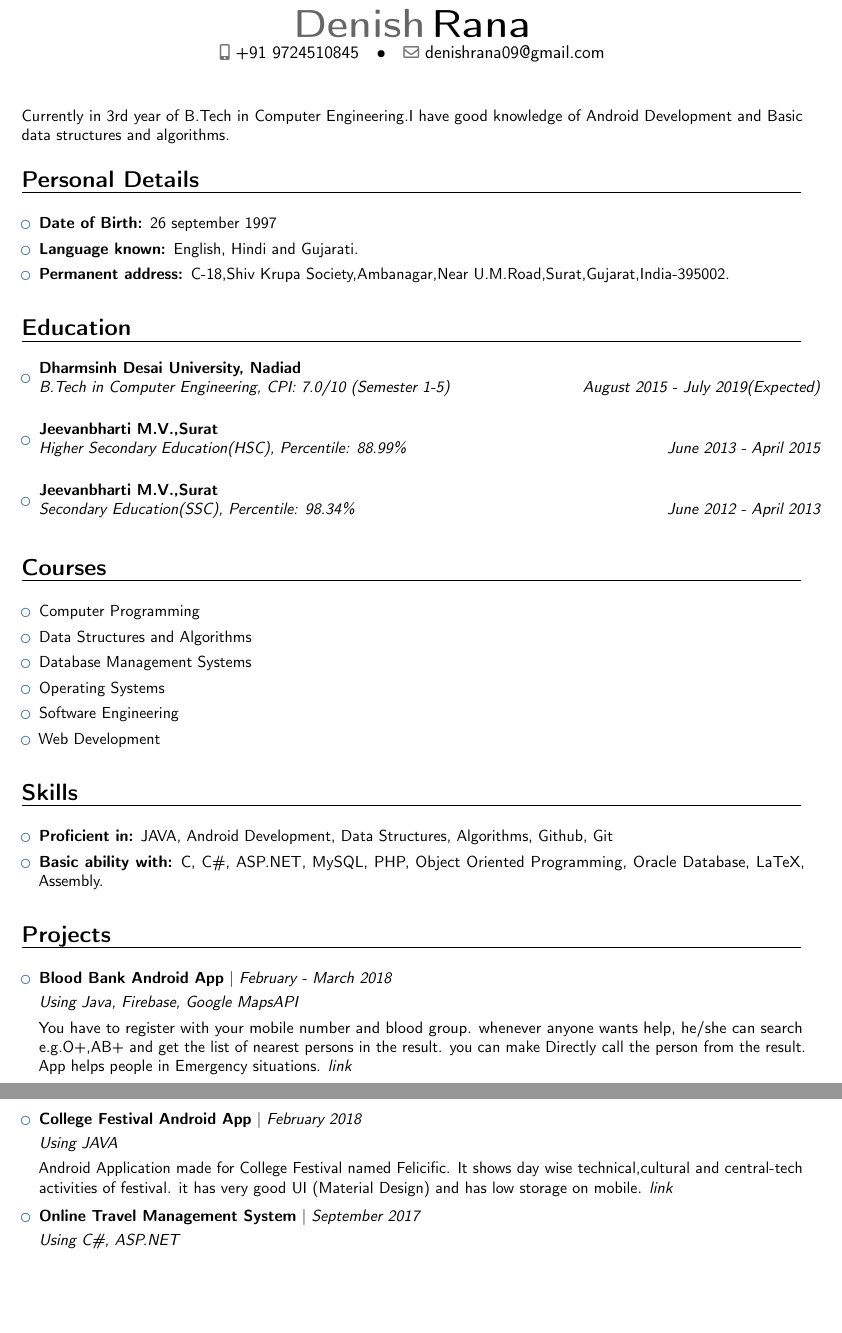
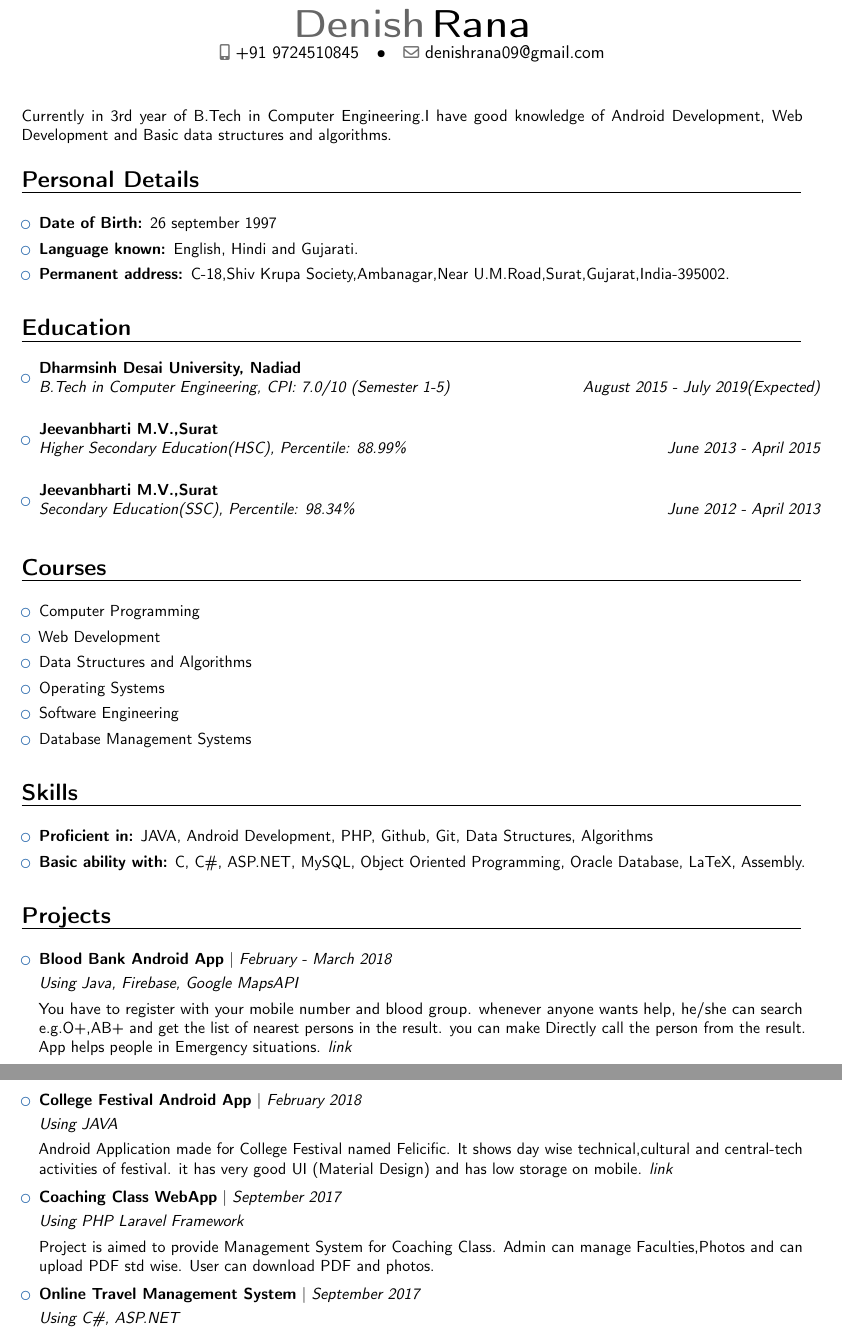
Before and after one commit to denishrana09/Denish-Resume, a LaTeX CV (Denish Resume/denish_resume.tex): two parts of pages 1 and 2 of 2, joined at a grey line, cut so that both start at the same text, the shorter picture padded with empty space. Compiled offline with pdfLaTeX.

Commit message:
php project added

```diff
--- a/Denish Resume/denish_resume.tex
+++ b/Denish Resume/denish_resume.tex
@@ -51,7 +51,7 @@
 %-----       resume       ---------------------------------------------------------
 \makecvtitle
 
-\small{Currently in 3rd year of B.Tech in Computer Engineering.I have good knowledge of Android Development and Basic data structures and algorithms. }
+\small{Currently in 3rd year of B.Tech in Computer Engineering.I have good knowledge of Android Development, Web Development and Basic data structures and algorithms. }
 
 
 %Personal Details
@@ -81,19 +81,19 @@
 \vspace{6pt}
 \begin{itemize}
 \item Computer Programming\vspace{4pt}
+\item Web Development\vspace{4pt}
 \item Data Structures and Algorithms \vspace{4pt}
-\item Database Management Systems\vspace{4pt}
 \item Operating Systems\vspace{4pt}
 \item Software Engineering\vspace{4pt}
-\item Web Development\vspace{6pt}
+\item Database Management Systems\vspace{6pt}
 \end{itemize}
 
 
 \section{Skills}
 \vspace{6pt}
 \begin{itemize}
-\item \textbf{Proficient in:} JAVA, Android Development, Data Structures, Algorithms, Github, Git\vspace{4pt}
-\item \textbf{Basic ability with:} C, C\#, ASP.NET, MySQL, PHP, Object Oriented Programming,  Oracle Database, LaTeX, Assembly.
+\item \textbf{Proficient in:} JAVA, Android Development, PHP, Github, Git, Data Structures, Algorithms\vspace{4pt}
+\item \textbf{Basic ability with:} C, C\#, ASP.NET, MySQL, Object Oriented Programming,  Oracle Database, LaTeX, Assembly.
 
 \vspace{6pt}
 \end{itemize}
@@ -115,6 +115,8 @@
 \href{https://play.google.com/store/apps/details?id=in.opensol.felicific}{\textit{link}}\vspace{6pt}
 
 
+\item \textbf{Coaching Class WebApp} | \textit{September 2017}\vspace{3pt}\newline\textit{Using PHP Laravel Framework}\vspace{4pt}\newline \small{Project is aimed to provide Management System for Coaching Class. Admin can manage Faculties,Photos and can upload PDF std wise. User can download PDF and photos.}
+\vspace{6pt}
 
 \item \textbf{Online Travel Management System} | \textit{September 2017}\vspace{3pt}\newline\textit{Using C\#, ASP.NET}\vspace{4pt}\newline \small{Project is aimed to provide efficient and reliable Travel Management System. You can see how much you spent last month,last week. It has Great CSS.It uses hash function to store credentials.}
 \end{itemize}
```
Also changed, not shown: Denish Resume/denish_resume.tex (1 more changed lines).
